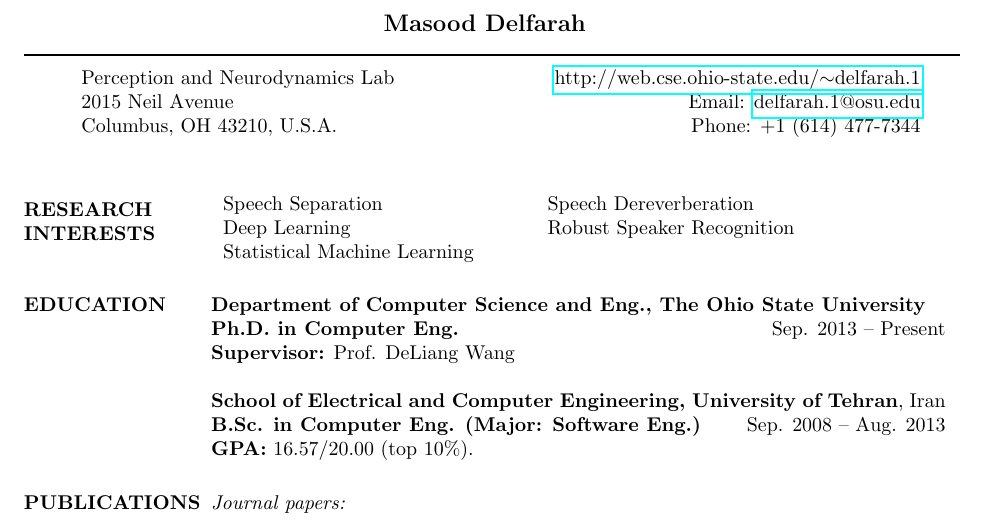
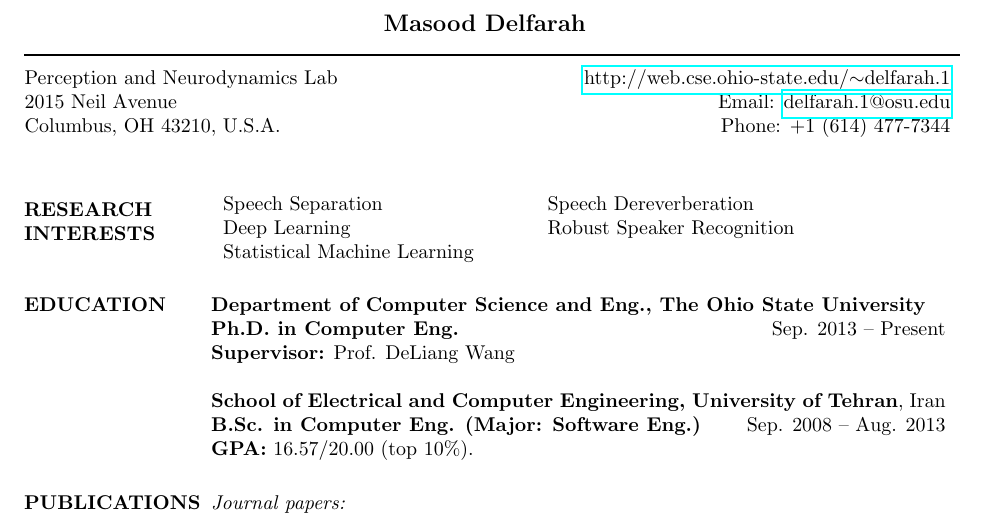
Before and after one commit to delfarah/Resume, a LaTeX CV (main.tex): part of page 1 of 3, cut so that both start at the same text. Compiled offline with pdfLaTeX.

Commit message:
Better padding on top

```diff
--- a/main.tex
+++ b/main.tex
@@ -13,9 +13,9 @@
 
 \moveleft\hoffset\vbox{\hrule width\resumewidth height 1pt}\smallskip % Horizontal line after name; adjust line thickness by changing the '1pt'
 
-\begin{adjustwidth}{-2.5cm}{}
+\begin{adjustwidth}{-3.5cm}{}
 \begin{tabular}{l r}
-Perception and Neurodynamics Lab    & \hspace{0.9in} \href{http://web.cse.ohio-state.edu/~delfarah.1/}{http://web.cse.ohio-state.edu/$\sim$delfarah.1} \\
+Perception and Neurodynamics Lab    & \hspace{1.5in} \href{http://web.cse.ohio-state.edu/~delfarah.1/}{http://web.cse.ohio-state.edu/$\sim$delfarah.1} \\
  2015 Neil Avenue    & \hspace{0.9in}  Email: \href{mailto:delfarah.1@osu.edu}{delfarah.1@osu.edu}    \\
 Columbus, OH 43210, U.S.A. &  \hspace{0.9in} Phone: +1 (614) 477-7344   \\
 \end{tabular}
```
Also changed, not shown: main.pdf, 3 other files.
